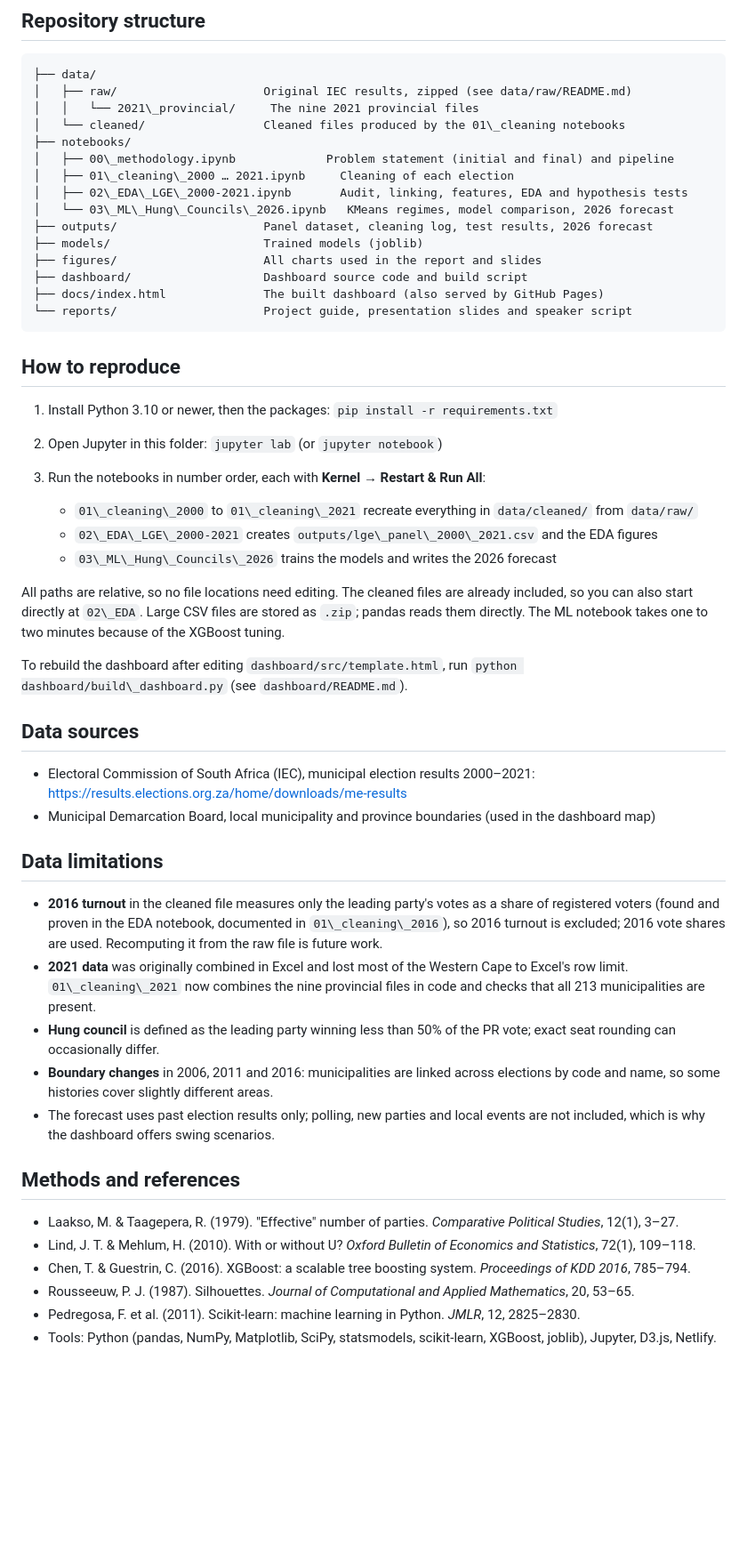
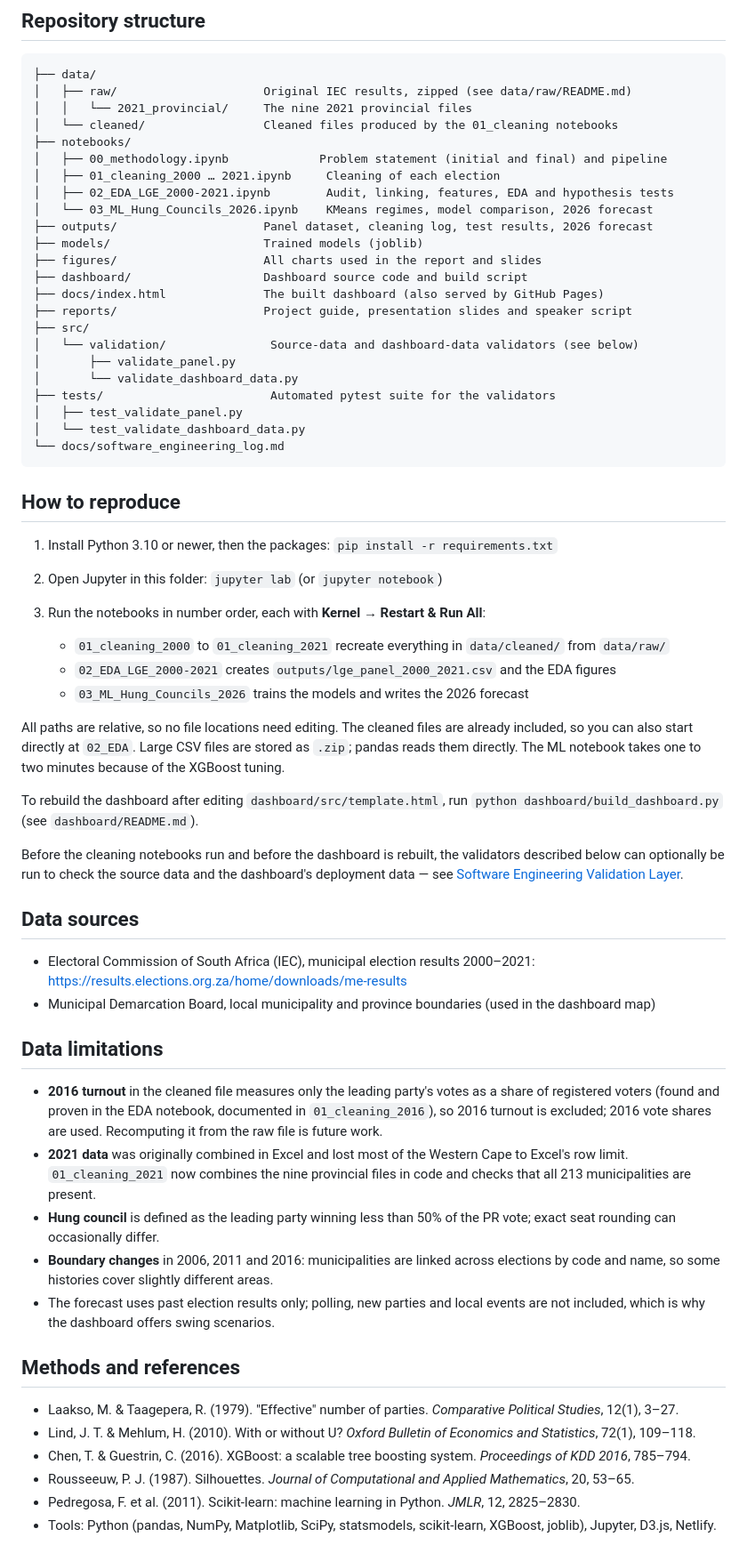
Before and after one commit to Don4chnge/Eduvos-Team-DIRISA-2026, a Markdown page: README.md, the part around one of its changes. Shown at 89% size. GitHub-like rendering; blank space fills up the shorter version.

Commit message:
Revise README with updated paths and validation layer
Updated file paths and added software engineering validation layer details.

````diff
--- a/README.md
+++ b/README.md
@@ -32,34 +32,44 @@ Tuned XGBoost scored best in standard cross-validation but was beaten on future
 ```
 ├── data/
 │   ├── raw/                     Original IEC results, zipped (see data/raw/README.md)
-│   │   └── 2021\_provincial/     The nine 2021 provincial files
-│   └── cleaned/                 Cleaned files produced by the 01\_cleaning notebooks
+│   │   └── 2021_provincial/     The nine 2021 provincial files
+│   └── cleaned/                 Cleaned files produced by the 01_cleaning notebooks
 ├── notebooks/
-│   ├── 00\_methodology.ipynb             Problem statement (initial and final) and pipeline
-│   ├── 01\_cleaning\_2000 … 2021.ipynb     Cleaning of each election
-│   ├── 02\_EDA\_LGE\_2000-2021.ipynb       Audit, linking, features, EDA and hypothesis tests
-│   └── 03\_ML\_Hung\_Councils\_2026.ipynb   KMeans regimes, model comparison, 2026 forecast
+│   ├── 00_methodology.ipynb             Problem statement (initial and final) and pipeline
+│   ├── 01_cleaning_2000 … 2021.ipynb     Cleaning of each election
+│   ├── 02_EDA_LGE_2000-2021.ipynb        Audit, linking, features, EDA and hypothesis tests
+│   └── 03_ML_Hung_Councils_2026.ipynb    KMeans regimes, model comparison, 2026 forecast
 ├── outputs/                     Panel dataset, cleaning log, test results, 2026 forecast
 ├── models/                      Trained models (joblib)
 ├── figures/                     All charts used in the report and slides
 ├── dashboard/                   Dashboard source code and build script
 ├── docs/index.html              The built dashboard (also served by GitHub Pages)
-└── reports/                     Project guide, presentation slides and speaker script
+├── reports/                     Project guide, presentation slides and speaker script
+├── src/
+│   └── validation/               Source-data and dashboard-data validators (see below)
+│       ├── validate_panel.py
+│       └── validate_dashboard_data.py
+├── tests/                        Automated pytest suite for the validators
+│   ├── test_validate_panel.py
+│   └── test_validate_dashboard_data.py
+└── docs/software_engineering_log.md
 ```
 
 ## How to reproduce
 
 1. Install Python 3.10 or newer, then the packages: `pip install -r requirements.txt`
 2. Open Jupyter in this folder: `jupyter lab` (or `jupyter notebook`)
-3. Run the notebooks in number order, each with **Kernel → Restart \& Run All**:
+3. Run the notebooks in number order, each with **Kernel → Restart & Run All**:
 
-   * `01\_cleaning\_2000` to `01\_cleaning\_2021` recreate everything in `data/cleaned/` from `data/raw/`
-   * `02\_EDA\_LGE\_2000-2021` creates `outputs/lge\_panel\_2000\_2021.csv` and the EDA figures
-   * `03\_ML\_Hung\_Councils\_2026` trains the models and writes the 2026 forecast
+   * `01_cleaning_2000` to `01_cleaning_2021` recreate everything in `data/cleaned/` from `data/raw/`
+   * `02_EDA_LGE_2000-2021` creates `outputs/lge_panel_2000_2021.csv` and the EDA figures
+   * `03_ML_Hung_Councils_2026` trains the models and writes the 2026 forecast
 
-All paths are relative, so no file locations need editing. The cleaned files are already included, so you can also start directly at `02\_EDA`. Large CSV files are stored as `.zip`; pandas reads them directly. The ML notebook takes one to two minutes because of the XGBoost tuning.
+All paths are relative, so no file locations need editing. The cleaned files are already included, so you can also start directly at `02_EDA`. Large CSV files are stored as `.zip`; pandas reads them directly. The ML notebook takes one to two minutes because of the XGBoost tuning.
 
-To rebuild the dashboard after editing `dashboard/src/template.html`, run `python dashboard/build\_dashboard.py` (see `dashboard/README.md`).
+To rebuild the dashboard after editing `dashboard/src/template.html`, run `python dashboard/build_dashboard.py` (see `dashboard/README.md`).
+
+Before the cleaning notebooks run and before the dashboard is rebuilt, the validators described below can optionally be run to check the source data and the dashboard's deployment data — see [Software Engineering Validation Layer](#software-engineering-validation-layer).
 
 ## Data sources
 
@@ -68,17 +78,17 @@ To rebuild the dashboard after editing `dashboard/src/template.html`, run `pytho
 
 ## Data limitations
 
-* **2016 turnout** in the cleaned file measures only the leading party's votes as a share of registered voters (found and proven in the EDA notebook, documented in `01\_cleaning\_2016`), so 2016 turnout is excluded; 2016 vote shares are used. Recomputing it from the raw file is future work.
-* **2021 data** was originally combined in Excel and lost most of the Western Cape to Excel's row limit. `01\_cleaning\_2021` now combines the nine provincial files in code and checks that all 213 municipalities are present.
+* **2016 turnout** in the cleaned file measures only the leading party's votes as a share of registered voters (found and proven in the EDA notebook, documented in `01_cleaning_2016`), so 2016 turnout is excluded; 2016 vote shares are used. Recomputing it from the raw file is future work.
+* **2021 data** was originally combined in Excel and lost most of the Western Cape to Excel's row limit. `01_cleaning_2021` now combines the nine provincial files in code and checks that all 213 municipalities are present.
 * **Hung council** is defined as the leading party winning less than 50% of the PR vote; exact seat rounding can occasionally differ.
 * **Boundary changes** in 2006, 2011 and 2016: municipalities are linked across elections by code and name, so some histories cover slightly different areas.
 * The forecast uses past election results only; polling, new parties and local events are not included, which is why the dashboard offers swing scenarios.
 
 ## Methods and references
 
-* Laakso, M. \& Taagepera, R. (1979). "Effective" number of parties. *Comparative Political Studies*, 12(1), 3–27.
-* Lind, J. T. \& Mehlum, H. (2010). With or without U? *Oxford Bulletin of Economics and Statistics*, 72(1), 109–118.
-* Chen, T. \& Guestrin, C. (2016). XGBoost: a scalable tree boosting system. *Proceedings of KDD 2016*, 785–794.
+* Laakso, M. & Taagepera, R. (1979). "Effective" number of parties. *Comparative Political Studies*, 12(1), 3–27.
+* Lind, J. T. & Mehlum, H. (2010). With or without U? *Oxford Bulletin of Economics and Statistics*, 72(1), 109–118.
+* Chen, T. & Guestrin, C. (2016). XGBoost: a scalable tree boosting system. *Proceedings of KDD 2016*, 785–794.
 * Rousseeuw, P. J. (1987). Silhouettes. *Journal of Computational and Applied Mathematics*, 20, 53–65.
 * Pedregosa, F. et al. (2011). Scikit-learn: machine learning in Python. *JMLR*, 12, 2825–2830.
 * Tools: Python (pandas, NumPy, Matplotlib, SciPy, statsmodels, scikit-learn, XGBoost, joblib), Jupyter, D3.js, Netlify.
````
Also changed, not shown: other parts of README.md (+124 -6 lines).
